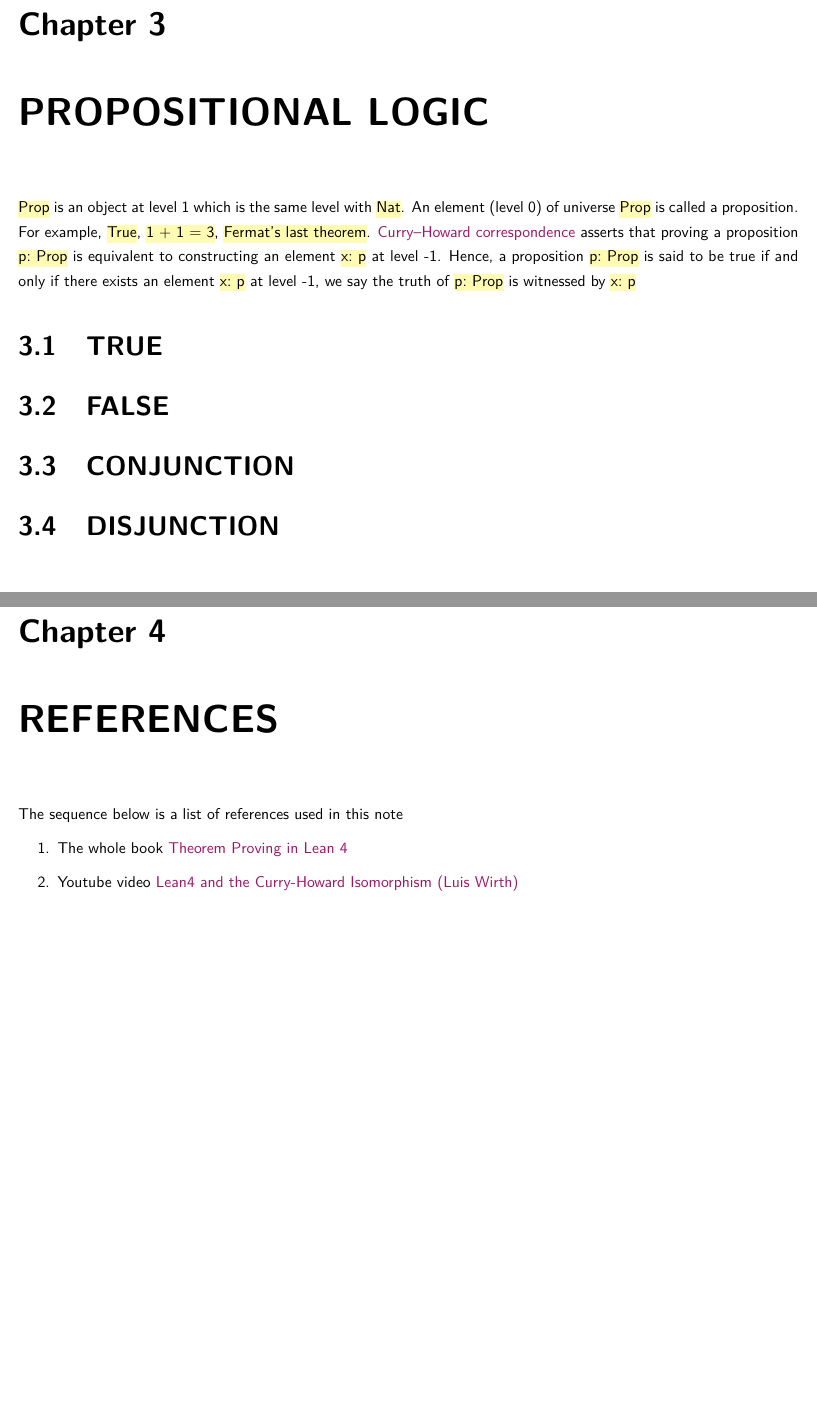
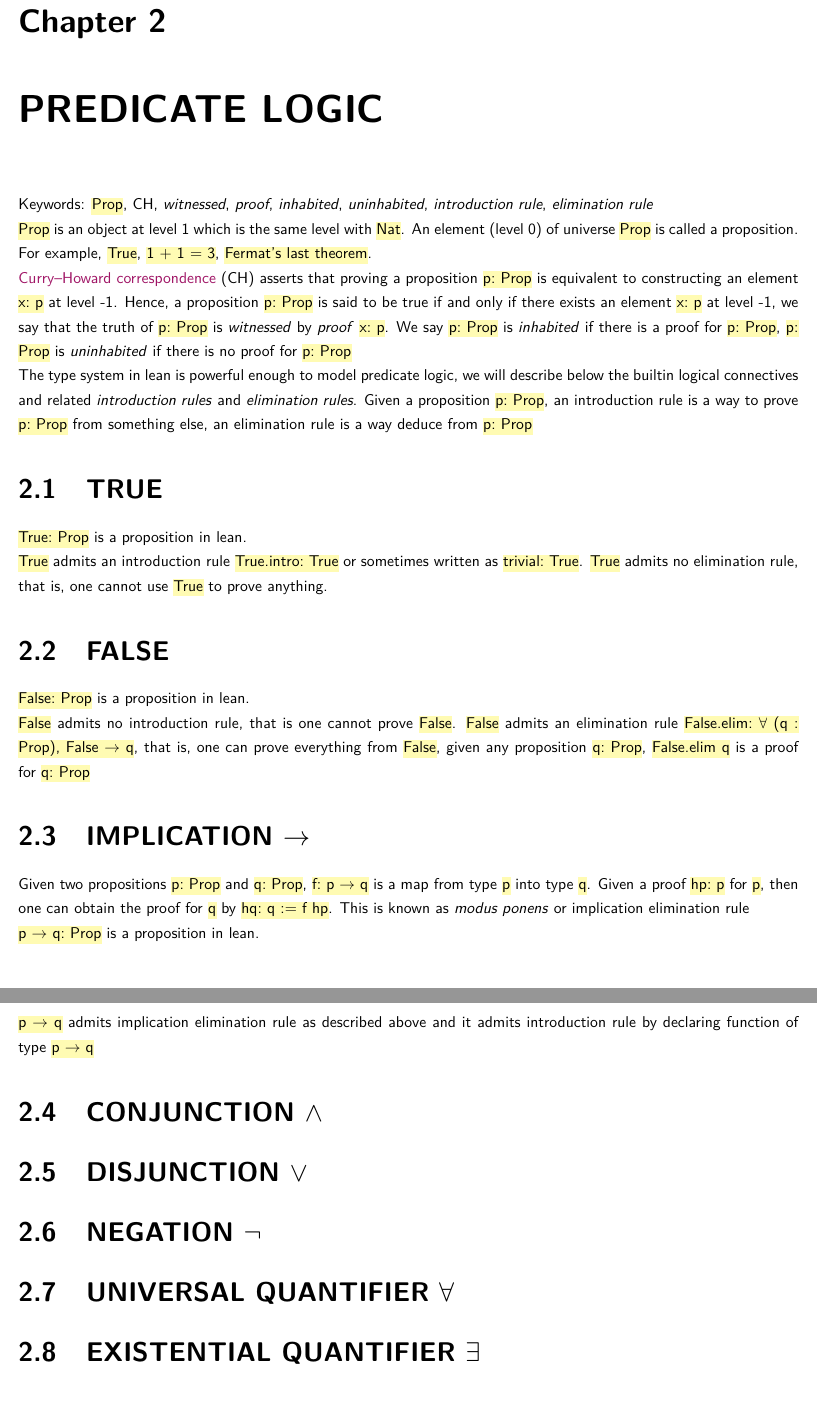
Before and after one commit to fbundle/lean4_example, a LaTeX document (docs/index.tex, which reads docs/chapter/chapter2_predicate_logic.tex, docs/chapter/chapter2_propositional_logic.tex, docs/chapter/chapterlast_references.tex): two parts of pages 5 and 6 of 6 before the commit and two parts of pages 5 and 6 of 8 after it, joined at a grey line, cut so that both start at the same text, the shorter picture padded with empty space. Compiled offline with pdfLaTeX.

Commit message:
auto_push

```diff
--- /dev/null
+++ b/docs/chapter/chapter2_predicate_logic.tex
@@ -0,0 +1,39 @@
+\chapter{PREDICATE LOGIC}
+
+Keywords: \hl{Prop}, CH, \textit{witnessed}, \textit{proof}, \textit{inhabited}, \textit{uninhabited}, \textit{introduction rule}, \textit{elimination rule}
+
+\hl{Prop} is an object at level 1 which is the same level with \hl{Nat}. An element (level 0) of universe \hl{Prop} is called a proposition. For example, \hl{True}, \hl{1 + 1 = 3}, \hl{Fermat's last theorem}.
+
+\href{https://en.wikipedia.org/wiki/Curry%E2%80%93Howard_correspondence}{Curry–Howard correspondence} (CH) asserts that proving a proposition \hl{p: Prop} is equivalent to constructing an element \hl{x: p} at level -1. Hence, a proposition \hl{p: Prop} is said to be true if and only if there exists an element  \hl{x: p} at level -1, we say that the truth of \hl{p: Prop} is \textit{witnessed} by \textit{proof} \hl{x: p}. We say \hl{p: Prop} is \textit{inhabited} if there is a proof for \hl{p: Prop}, \hl{p: Prop} is \textit{uninhabited} if there is no proof for \hl{p: Prop}
+
+The type system in lean is powerful enough to model predicate logic, we will describe below the builtin logical connectives and related \textit{introduction rules} and \textit{elimination rules}. Given a proposition \hl{p: Prop}, an introduction rule is a way to prove \hl{p: Prop} from something else, an elimination rule is a way deduce from \hl{p: Prop}
+
+\section{TRUE}
+
+\hl{True: Prop} is a proposition in lean.
+
+\hl{True} admits an introduction rule \hl{True.intro: True} or sometimes written as \hl{trivial: True}. \hl{True} admits no elimination rule, that is, one cannot use \hl{True} to prove anything.
+
+\section{FALSE}
+
+\hl{False: Prop} is a proposition in lean.
+
+\hl{False} admits no introduction rule, that is one cannot prove \hl{False}. \hl{False} admits an elimination rule \hl{False.elim: $\forall$ (q : Prop), False $\to$ q}, that is, one can prove everything from \hl{False}, given any proposition \hl{q: Prop}, \hl{False.elim q} is a proof for \hl{q: Prop}
+
+\section{IMPLICATION $\to$}
+
+Given two propositions \hl{p: Prop} and \hl{q: Prop}, \hl{f: p $\to$ q} is a map from type \hl{p} into type \hl{q}. Given a proof \hl{hp: p} for \hl{p}, then one can obtain the proof for \hl{q} by \hl{hq: q := f hp}. This is known as \textit{modus ponens} or implication elimination rule
+
+\hl{p $\to$ q: Prop} is a proposition in lean.
+
+\hl{p $\to$ q} admits implication elimination rule as described above and it admits introduction rule by declaring function of type \hl{p $\to$ q}
+
+\section{CONJUNCTION $\land$}
+
+\section{DISJUNCTION $\lor$}
+
+\section{NEGATION $\lnot$}
+
+\section{UNIVERSAL QUANTIFIER $\forall$}
+
+\section{EXISTENTIAL QUANTIFIER $\exists$}
--- a/docs/chapter/chapter2_propositional_logic.tex
+++ /dev/null
@@ -1,11 +0,0 @@
-\chapter{PROPOSITIONAL LOGIC}
-
-\hl{Prop} is an object at level 1 which is the same level with \hl{Nat}. An element (level 0) of universe \hl{Prop} is called a proposition. For example, \hl{True}, \hl{1 + 1 = 3}, \hl{Fermat's last theorem}. \href{https://en.wikipedia.org/wiki/Curry%E2%80%93Howard_correspondence}{Curry–Howard correspondence} asserts that proving a proposition \hl{p: Prop} is equivalent to constructing an element \hl{x: p} at level -1. Hence, a proposition \hl{p: Prop} is said to be true if and only if there exists an element  \hl{x: p} at level -1, we say the truth of \hl{p: Prop} is witnessed by \hl{x: p}
-
-\section{TRUE}
-
-\section{FALSE}
-
-\section{CONJUNCTION}
-
-\section{DISJUNCTION}
--- a/docs/chapter/chapterlast_references.tex
+++ /dev/null
@@ -1,9 +0,0 @@
-\chapter{REFERENCES}
-
-The sequence below is a list of references used in this note
-
-\begin{enumerate}
-	\item The whole book \href{https://lean-lang.org/theorem_proving_in_lean4/}{Theorem Proving in Lean 4}
-
-	\item Youtube video \href{https://youtu.be/Sy_4z751YWI}{Lean4 and the Curry-Howard Isomorphism (Luis Wirth)}
-\end{enumerate}
--- a/docs/index.tex
+++ b/docs/index.tex
@@ -1,21 +1,25 @@
 \documentclass{report}
+
+
 
 \usepackage{color_template}
 \usepackage{symbol_def}
 
 \usepackage{hyperref} % for link
-
+\setcounter{chapter}{-1} % start from chapter 0
 
 \usepackage{soul} % for highlighting using \hl
 \sethlcolor{yellow!30}
 
 \title{
-	Lean 4 \\
+	Theorem Proving in Lean 4 \\
 	\large \textit{
-		this document contains my notes when learning lean 4
+		this document contains my notes when learning lean 4. the main references for this are \cite{LuisWirth}, and \cite{Jeremy}
 	}
 }
 \author{Nguyen Ngoc Khanh}
+
+
 
 
 \begin{document}
```
Also changed, not shown: chat.txt (+2 -1 lines), docs/chapter/chapter0_prerequisites.tex (+1 -1 lines), docs/chapter/chapter1_dependent_type_theory.tex (+1 -1 lines), docs/chapter/chapter3_induction.tex (added, +1 -0 lines), docs/references.bib (added, +21 -0 lines), docs/index.tex (8 more changed lines), 3 other files.
